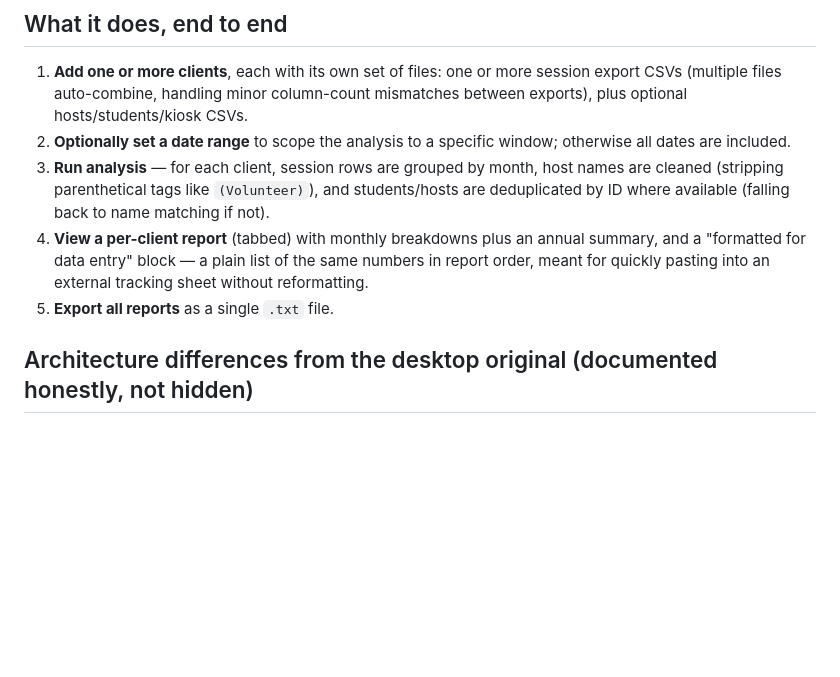
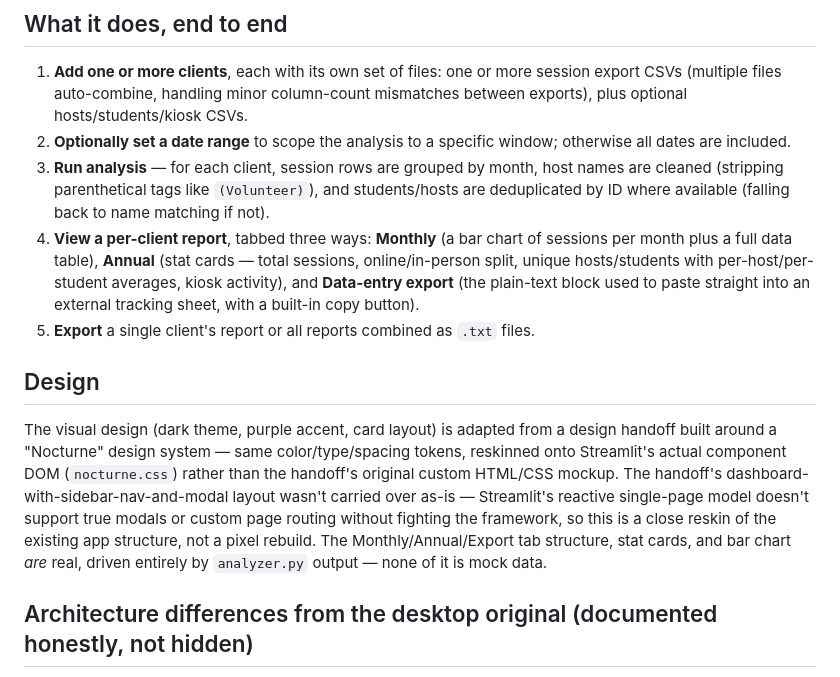
Before and after one commit to Tmunk/session-analyzer-web, a Markdown page: README.md, the part around the change. Drawn GitHub-style; blank space fills up the shorter version.

Commit message:
Document the redesign and design-handoff attribution in README

```diff
--- a/README.md
+++ b/README.md
@@ -23,8 +23,12 @@ The fix here is **[stlite](https://github.com/whitphx/stlite)** — a WebAssembl
 1. **Add one or more clients**, each with its own set of files: one or more session export CSVs (multiple files auto-combine, handling minor column-count mismatches between exports), plus optional hosts/students/kiosk CSVs.
 2. **Optionally set a date range** to scope the analysis to a specific window; otherwise all dates are included.
 3. **Run analysis** — for each client, session rows are grouped by month, host names are cleaned (stripping parenthetical tags like `(Volunteer)`), and students/hosts are deduplicated by ID where available (falling back to name matching if not).
-4. **View a per-client report** (tabbed) with monthly breakdowns plus an annual summary, and a "formatted for data entry" block — a plain list of the same numbers in report order, meant for quickly pasting into an external tracking sheet without reformatting.
-5. **Export all reports** as a single `.txt` file.
+4. **View a per-client report**, tabbed three ways: **Monthly** (a bar chart of sessions per month plus a full data table), **Annual** (stat cards — total sessions, online/in-person split, unique hosts/students with per-host/per-student averages, kiosk activity), and **Data-entry export** (the plain-text block used to paste straight into an external tracking sheet, with a built-in copy button).
+5. **Export** a single client's report or all reports combined as `.txt` files.
+
+## Design
+
+The visual design (dark theme, purple accent, card layout) is adapted from a design handoff built around a "Nocturne" design system — same color/type/spacing tokens, reskinned onto Streamlit's actual component DOM (`nocturne.css`) rather than the handoff's original custom HTML/CSS mockup. The handoff's dashboard-with-sidebar-nav-and-modal layout wasn't carried over as-is — Streamlit's reactive single-page model doesn't support true modals or custom page routing without fighting the framework, so this is a close reskin of the existing app structure, not a pixel rebuild. The Monthly/Annual/Export tab structure, stat cards, and bar chart *are* real, driven entirely by `analyzer.py` output — none of it is mock data.
 
 ## Architecture differences from the desktop original (documented honestly, not hidden)
 
```
